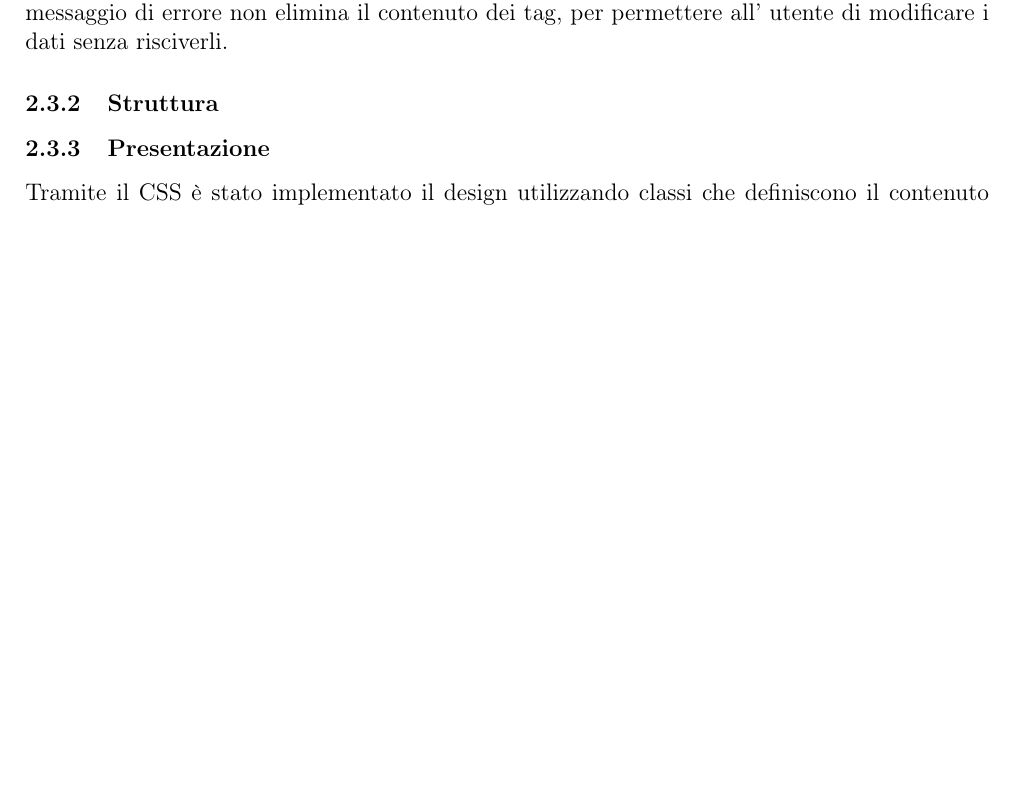
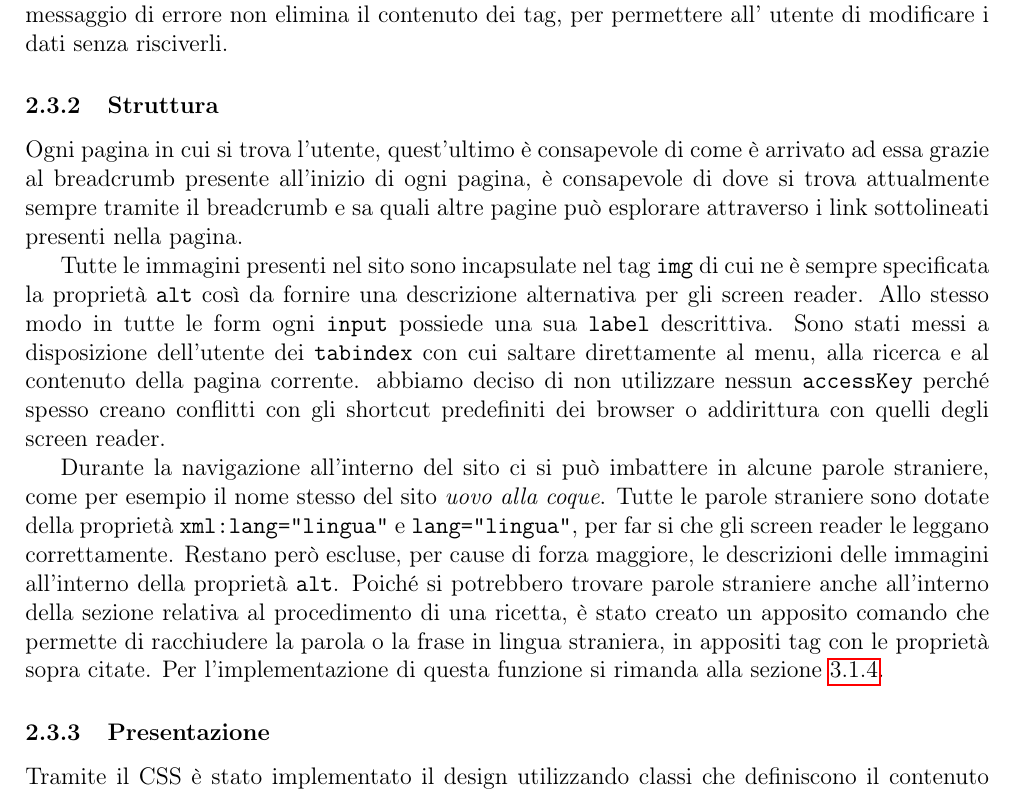
Before and after one commit to RiccardoAgatea/uovoallacoque, a LaTeX paper (docs/relazione.tex, which reads docs/components/progettazione.tex): part of page 10 of 18 before the commit and part of page 10 of 19 after it, cut so that both start at the same text, the shorter picture padded with empty space. Compiled offline with pdfLaTeX.

Commit message:
accessibilità struttura

```diff
--- a/docs/components/progettazione.tex
+++ b/docs/components/progettazione.tex
@@ -125,13 +125,11 @@ Per facilitare la navigazione, sul fondo di ogni pagina c'è il pulsante "torna
 I tag input sono sottoposti ad un processo di validazione per garantire il corretto inserimento dei dati richiesti. Nel caso un input non superi la validazione, viene mostrato un messaggio di errore che spiega l'errore commesso ed eventualmente come si può evitare. Il messaggio di errore non elimina il contenuto dei tag, per permettere all' utente di modificare i dati senza risciverli.
 
 \subsubsection{Struttura}
-% tutte le immagini hanno specificato la proprietà alt
-% utilizzare label per element del form, in modo da facilitate gli screen reader (fieldset)
-% non c'è testo libero, tutto è incapsulato dentro ad appositi tag descrittivi
-% Usare Access Key per i comandi rapidi alle funzioni principali.
-% Ogni link deve avere un'ancora diversa per evitare link che portano alla stessa pagina.
-% Esplicitare acronimi di abbreviazioni e sigle per screen reader e motori ricerca.
-% Tenere sempre presente il "Dove sono", "Da dove sono venuto" e "Dove posso andare".
+Ogni pagina in cui si trova l'utente, quest'ultimo è consapevole di come è arrivato ad essa grazie al breadcrumb presente all'inizio di ogni pagina, è consapevole di dove si trova attualmente sempre tramite il breadcrumb e sa quali altre pagine può esplorare attraverso i link sottolineati presenti nella pagina.
+
+Tutte le immagini presenti nel sito sono incapsulate nel tag \htmlcode{img} di cui ne è sempre specificata la proprietà \htmlcode{alt} così da fornire una descrizione alternativa per gli screen reader. Allo stesso modo in tutte le form ogni \htmlcode{input} possiede una sua \htmlcode{label} descrittiva. Sono stati messi a disposizione dell'utente dei \htmlcode{tabindex} con cui saltare direttamente al menu, alla ricerca e al contenuto della pagina corrente. abbiamo deciso di non utilizzare nessun \htmlcode{accessKey} perché spesso creano conflitti con gli shortcut predefiniti dei browser o addirittura con quelli degli screen reader.
+
+Durante la navigazione all'interno del sito ci si può imbattere in alcune parole straniere, come per esempio il nome stesso del sito \emph{uovo alla coque}. Tutte le parole straniere sono dotate della proprietà \htmlcode{xml:lang="lingua"} e \htmlcode{lang="lingua"}, per far si che gli screen reader le leggano correttamente. Restano però escluse, per cause di forza maggiore, le descrizioni delle immagini all'interno della proprietà \htmlcode{alt}. Poiché si potrebbero trovare parole straniere anche all'interno della sezione relativa al procedimento di una ricetta, è stato creato un apposito comando che permette di racchiudere la parola o la frase in lingua straniera, in appositi tag con le proprietà sopra citate. Per l'implementazione di questa funzione si rimanda alla sezione \ref{subs:php}.
 
 \subsubsection{Presentazione}
 Tramite il CSS è stato implementato il design utilizzando classi che definiscono il contenuto dell'oggetto e non il comportamento, in modo da mantenere la separazione tra comportamento e presentazione. Vengono utilizzate misure relative (em) o in percentuale per permettere una corretta visualizzazione delle pagine su schermi di dimensioni diverse. Sono presenti due fogli di stile diversi: il primo è dedicato alla stampa mentre il secondo è dedicato alla visualizzazione da dasktop e mobile.
```
